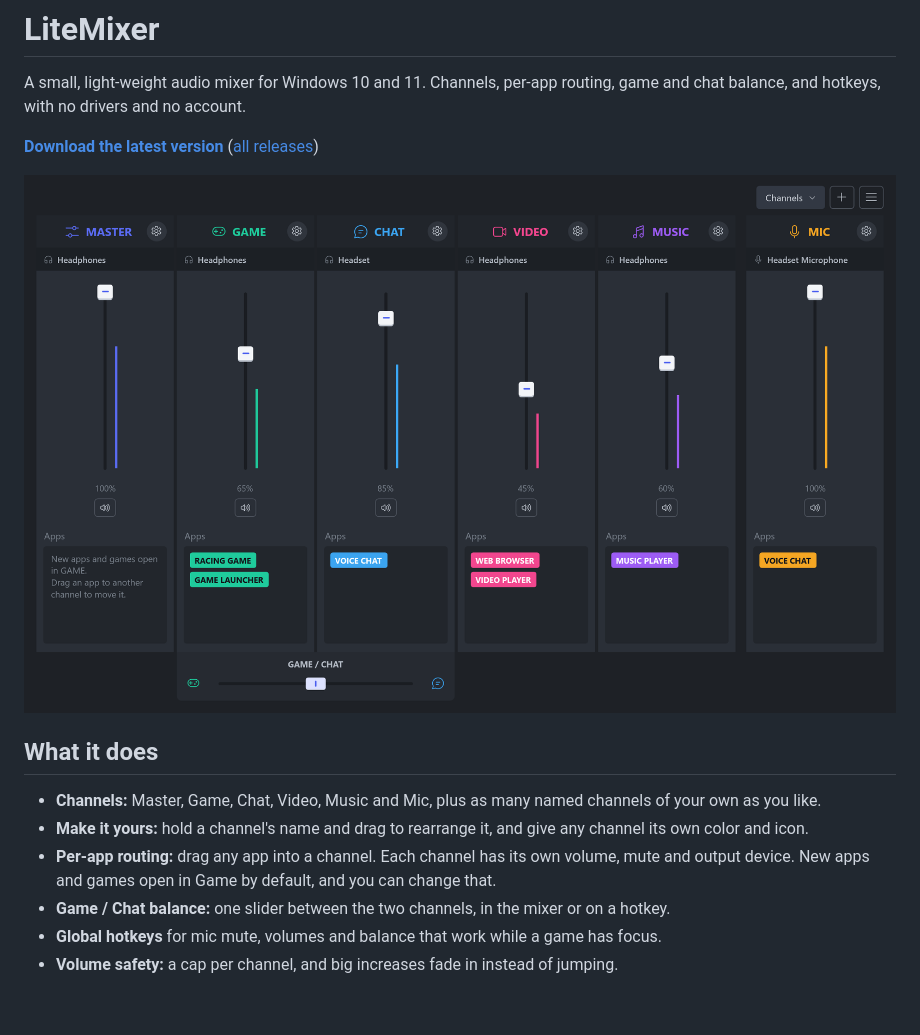
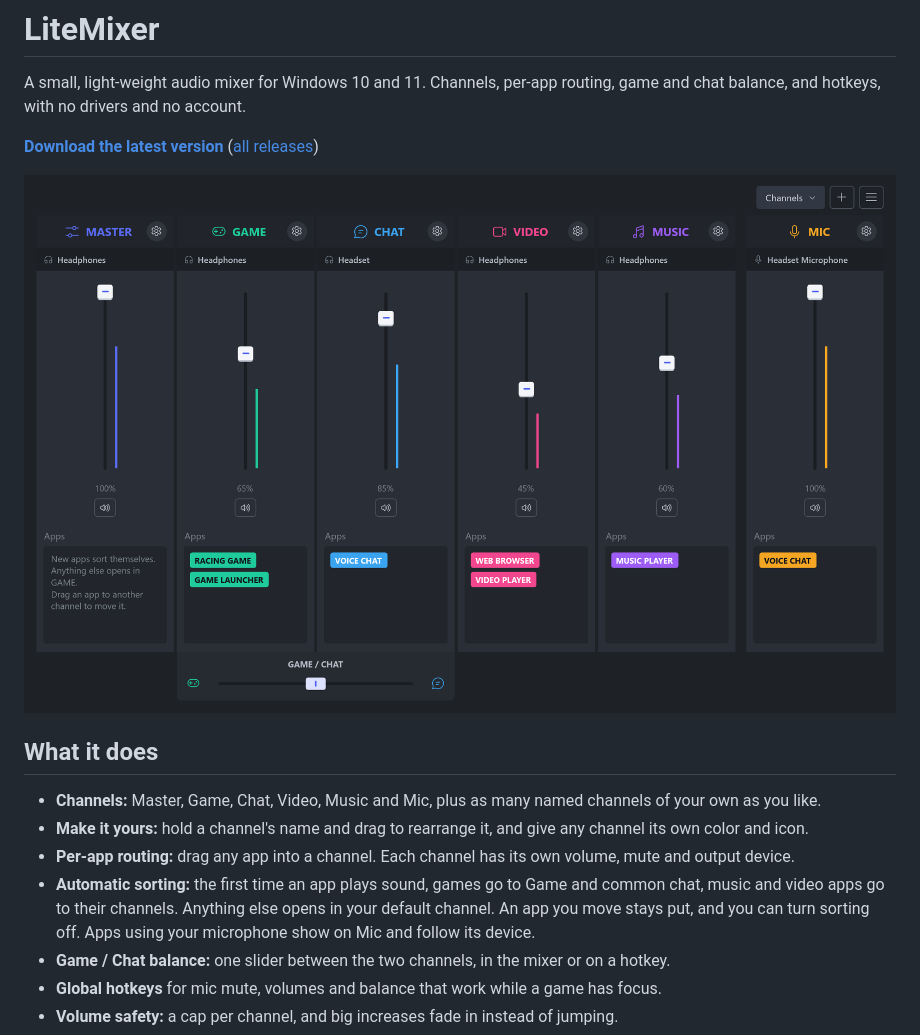
Before and after one commit to vantageenterprises/litemixer, a Markdown page: README.md, the part around one of its changes. Rendered like a GitHub page; pictures changed too: docs/screenshots/mixer.png; blank space fills up the shorter version.

```diff
--- a/README.md
+++ b/README.md
@@ -11,8 +11,10 @@ with no drivers and no account.
 
 - **Channels:** Master, Game, Chat, Video, Music and Mic, plus as many named channels of your own as you like.
 - **Make it yours:** hold a channel's name and drag to rearrange it, and give any channel its own color and icon.
-- **Per-app routing:** drag any app into a channel. Each channel has its own volume, mute and output device. New
-  apps and games open in Game by default, and you can change that.
+- **Per-app routing:** drag any app into a channel. Each channel has its own volume, mute and output device.
+- **Automatic sorting:** the first time an app plays sound, games go to Game and common chat, music and video apps go
+  to their channels. Anything else opens in your default channel. An app you move stays put, and you can turn sorting
+  off. Apps using your microphone show on Mic and follow its device.
 - **Game / Chat balance:** one slider between the two channels, in the mixer or on a hotkey.
 - **Global hotkeys** for mic mute, volumes and balance that work while a game has focus.
 - **Volume safety:** a cap per channel, and big increases fade in instead of jumping.
```
Also changed, not shown: other parts of README.md (+2 -1 lines), docs/screenshots/custom-channels.png, docs/screenshots/settings.png, 12 other files.
